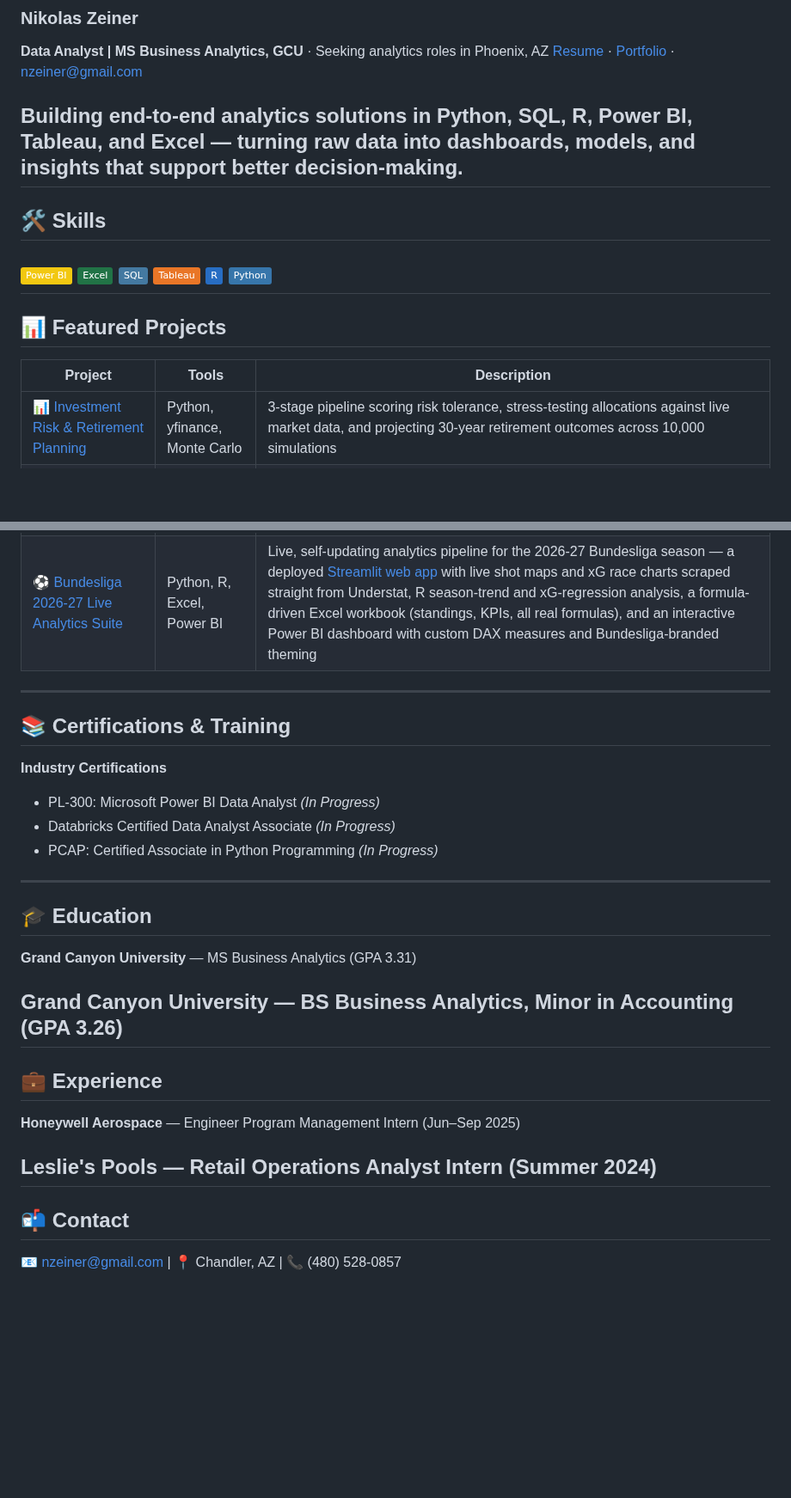
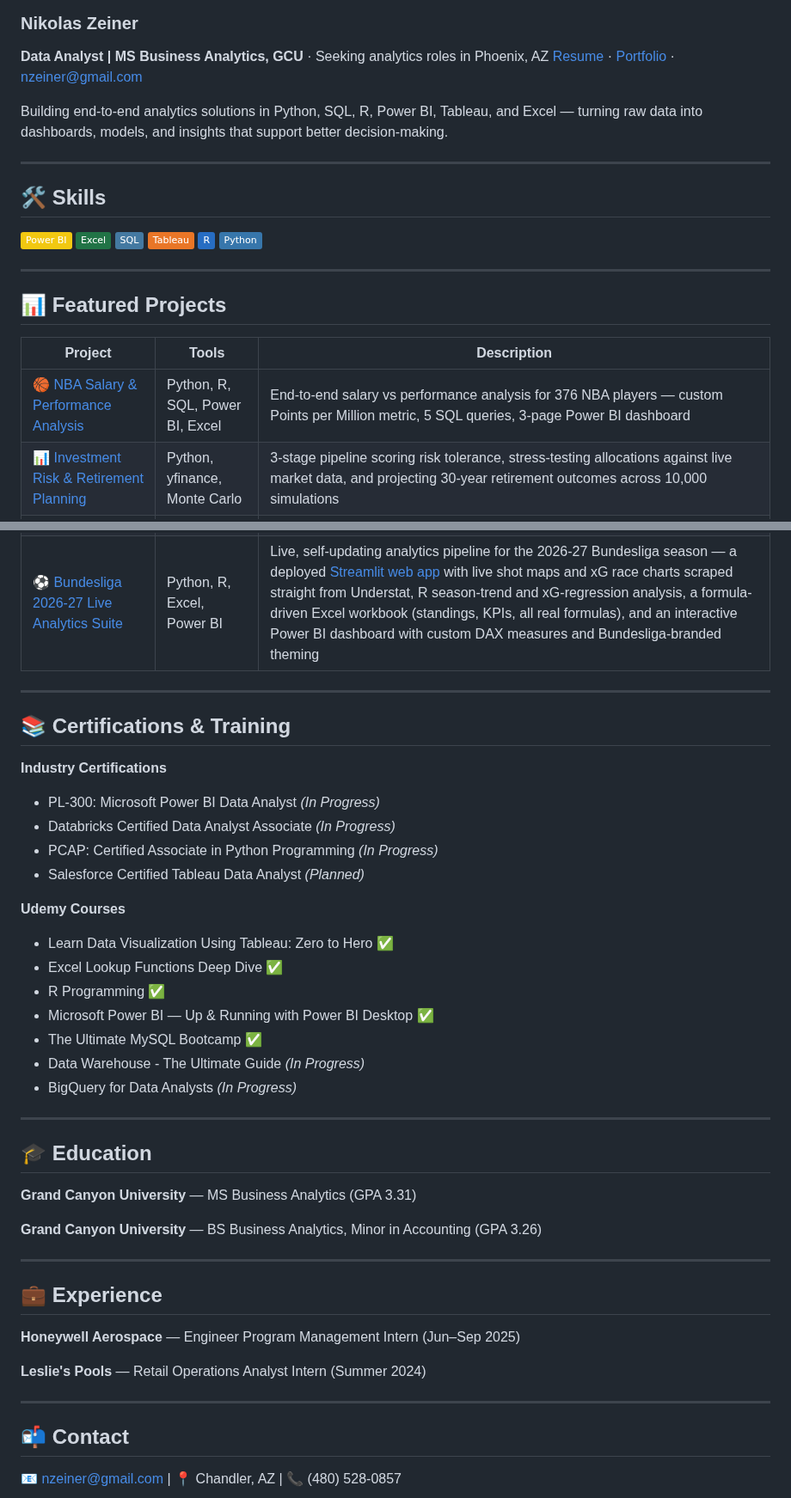
Before and after one commit to NikolasZeiner/NikolasZeiner, a Markdown page: README.md, 2 parts joined by grey strips. Shown at 86% size. Drawn GitHub-style; badges without logos; blank space fills up the shorter version.

```diff
--- a/README.md
+++ b/README.md
@@ -3,7 +3,9 @@
 [Resume](https://raw.githubusercontent.com/NikolasZeiner/NikolasZeiner/main/Nikolas_Zeiner_Resume.pdf) · [Portfolio](https://nikolaszeiner.github.io/NikolasZeiner/) · nzeiner@gmail.com
 
 Building end-to-end analytics solutions in Python, SQL, R, Power BI, Tableau, and Excel — turning raw data into dashboards, models, and insights that support better decision-making.
+
 ---
+
 ## 🛠️ Skills
 ![Power BI](https://img.shields.io/badge/Power%20BI-F2C811?style=flat&logo=powerbi&logoColor=black)
 ![Excel](https://img.shields.io/badge/Excel-217346?style=flat&logo=microsoftexcel&logoColor=white)
@@ -11,33 +13,53 @@ Building end-to-end analytics solutions in Python, SQL, R, Power BI, Tableau, an
 ![Tableau](https://img.shields.io/badge/Tableau-E97627?style=flat&logo=tableau&logoColor=white)
 ![R](https://img.shields.io/badge/R-276DC3?style=flat&logo=r&logoColor=white)
 ![Python](https://img.shields.io/badge/Python-3776AB?style=flat&logo=python&logoColor=white)
+
 ---
+
 ## 📊 Featured Projects
 | Project | Tools | Description |
 |---|---|---|
+| [🏀 NBA Salary & Performance Analysis](https://github.com/NikolasZeiner/NBA-Salary-Analysis) | Python, R, SQL, Power BI, Excel | End-to-end salary vs performance analysis for 376 NBA players — custom Points per Million metric, 5 SQL queries, 3-page Power BI dashboard |
 | [📊 Investment Risk & Retirement Planning](https://github.com/NikolasZeiner/InvestmentRiskRetirementPlanning) | Python, yfinance, Monte Carlo | 3-stage pipeline scoring risk tolerance, stress-testing allocations against live market data, and projecting 30-year retirement outcomes across 10,000 simulations |
 | [🏠 Phoenix Metro Real Estate](https://github.com/NikolasZeiner/PhoenixRealEstateAnalysis) | R, Tableau | Regression model on 5,000+ home sales across 12 Phoenix neighborhoods — 3.5x price gap identified between Paradise Valley and Avondale |
 | [📦 Supply Chain Performance & Risk](https://github.com/NikolasZeiner/Supply-Chain-Analytics) | Python, SQL, Power BI | 1,000 purchase orders across 5 suppliers — SupplierC at 49.3% on-time rate with $3.1M spend at risk. 5 SQL queries, 2-page Power BI dashboard |
 | [⚽ Bundesliga 2026-27 Live Analytics Suite](https://github.com/NikolasZeiner/Bundesliga2026-27) | Python, R, Excel, Power BI | Live, self-updating analytics pipeline for the 2026-27 Bundesliga season — a deployed [Streamlit web app](YOUR_STREAMLIT_APP_URL_HERE) with live shot maps and xG race charts scraped straight from Understat, R season-trend and xG-regression analysis, a formula-driven Excel workbook (standings, KPIs, all real formulas), and an interactive Power BI dashboard with custom DAX measures and Bundesliga-branded theming |
+
 ---
+
 ## 📚 Certifications & Training
 **Industry Certifications**
 - PL-300: Microsoft Power BI Data Analyst *(In Progress)*
 - Databricks Certified Data Analyst Associate *(In Progress)*
 - PCAP: Certified Associate in Python Programming *(In Progress)*
+- Salesforce Certified Tableau Data Analyst *(Planned)*
+
+**Udemy Courses**
+- Learn Data Visualization Using Tableau: Zero to Hero ✅
+- Excel Lookup Functions Deep Dive ✅
+- R Programming ✅
+- Microsoft Power BI — Up & Running with Power BI Desktop ✅
+- The Ultimate MySQL Bootcamp ✅
+- Data Warehouse - The Ultimate Guide *(In Progress)*
+- BigQuery for Data Analysts *(In Progress)*
 
 ---
+
 ## 🎓 Education
 
 **Grand Canyon University** — MS Business Analytics (GPA 3.31)
 
 **Grand Canyon University** — BS Business Analytics, Minor in Accounting (GPA 3.26)
+
 ---
+
 ## 💼 Experience
 
 **Honeywell Aerospace** — Engineer Program Management Intern (Jun–Sep 2025)
 
 **Leslie's Pools** — Retail Operations Analyst Intern (Summer 2024)
+
 ---
+
 ## 📬 Contact
 📧 nzeiner@gmail.com | 📍 Chandler, AZ | 📞 (480) 528-0857
```
